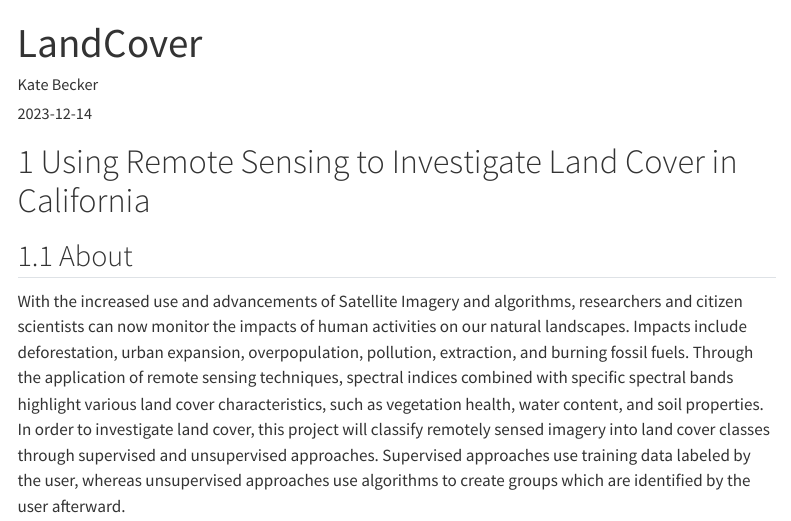
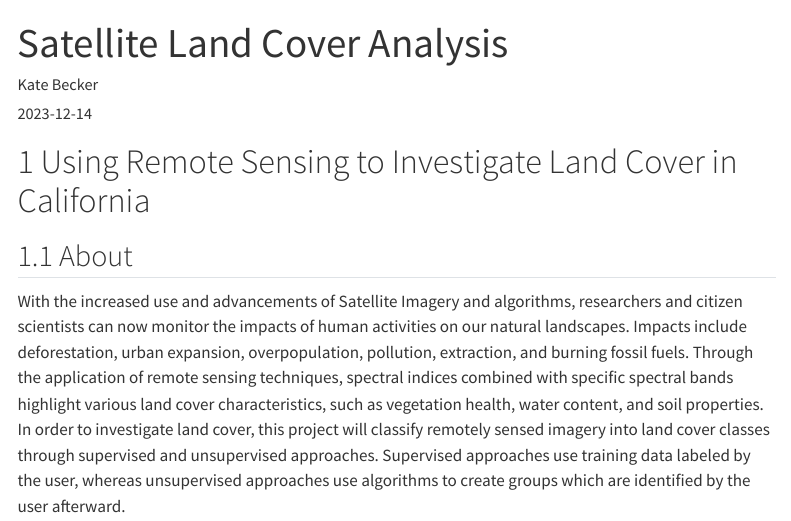
Before and after one commit to kateebeckerr/kateebeckerr.github.io, a Quarto document (posts/LandCover/LandCover_copy.qmd): the page in a window 1100 px wide, from its top. Rendered offline with R 4.5, knitr and Pandoc in place of Quarto, with nearby package versions; some code elsewhere in the file could not run offline; menus at the side of the page are left out; long lines of code are wrapped.

Commit message:
deleted blog post under construction and changed a title

```diff
--- a/posts/LandCover/LandCover_copy.qmd
+++ b/posts/LandCover/LandCover_copy.qmd
@@ -1,5 +1,5 @@
 ---
-title: "LandCover"
+title: "Satellite Land Cover Analysis"
 author: "Kate Becker"
 date: "2023-12-14"
 format:
```
Also changed, not shown: docs/listings.json, docs/search.json, posts/demo/contexily-and-paraquet copy 2.html (deleted), posts/demo/contexily-and-paraquet copy 3.html (deleted), posts/demo/contexily-and-paraquet copy 4.html (deleted), posts/demo/contexily-and-paraquet copy 5.html (deleted), posts/demo/contexily-and-paraquet copy 6.html (deleted), posts/demo/progress.jpg (deleted), 4 other files.
